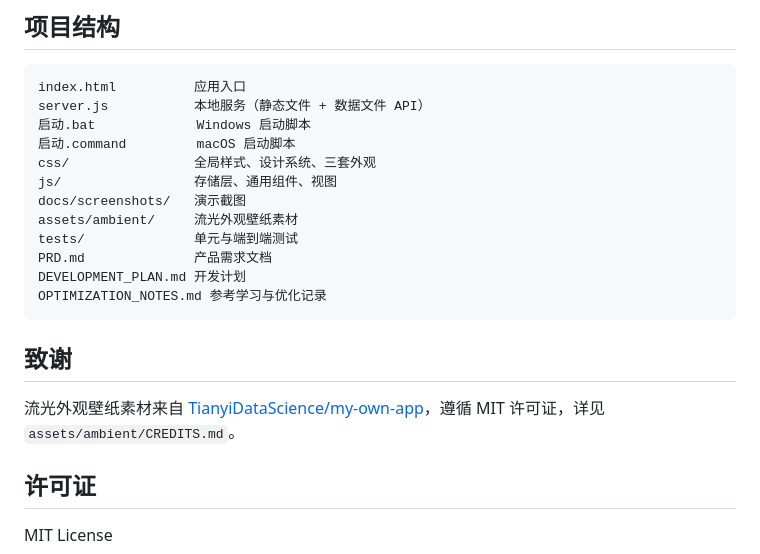
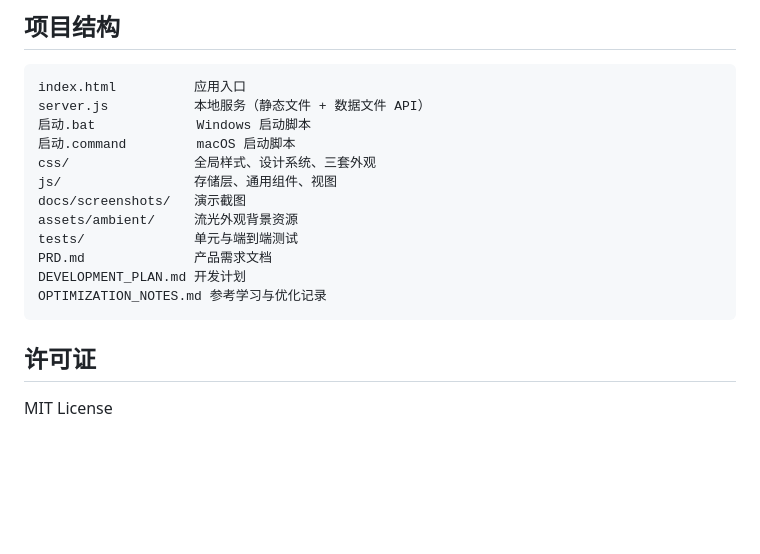
Before and after one commit to pdx1601166367-jpg/haixin-own-app, a Markdown page: README.md, the part around the change. GitHub-like rendering; blank space fills up the shorter version.

Commit message:
移除 README 致谢与壁纸素材来源说明

````diff
--- a/README.md
+++ b/README.md
@@ -141,17 +141,13 @@ server.js           本地服务（静态文件 + 数据文件 API）
 css/                全局样式、设计系统、三套外观
 js/                 存储层、通用组件、视图
 docs/screenshots/   演示截图
-assets/ambient/     流光外观壁纸素材
+assets/ambient/     流光外观背景资源
 tests/              单元与端到端测试
 PRD.md              产品需求文档
 DEVELOPMENT_PLAN.md 开发计划
 OPTIMIZATION_NOTES.md 参考学习与优化记录
 ```
 
-## 致谢
-
-流光外观壁纸素材来自 [TianyiDataScience/my-own-app](https://github.com/TianyiDataScience/my-own-app)，遵循 MIT 许可证，详见 `assets/ambient/CREDITS.md`。
-
 ## 许可证
 
 MIT License
````
Also changed, not shown: OPTIMIZATION_NOTES.md (+2 -2 lines), assets/ambient/CREDITS.md (deleted, +0 -11 lines).
